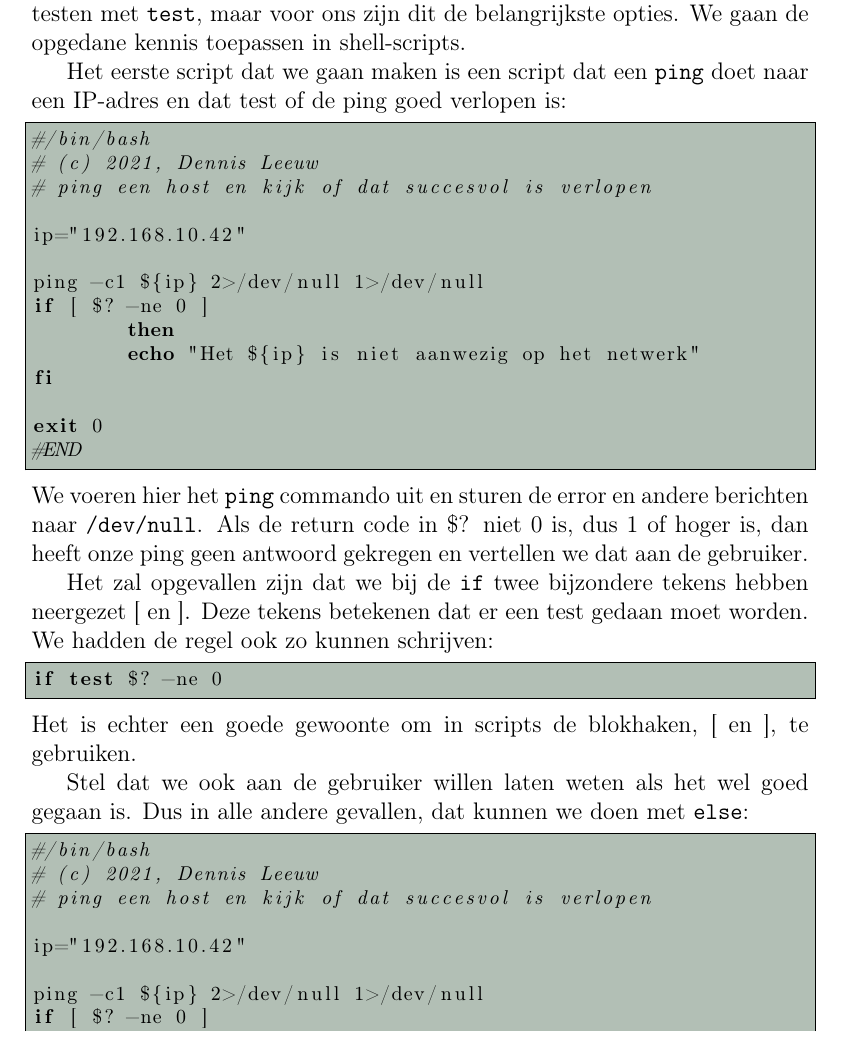
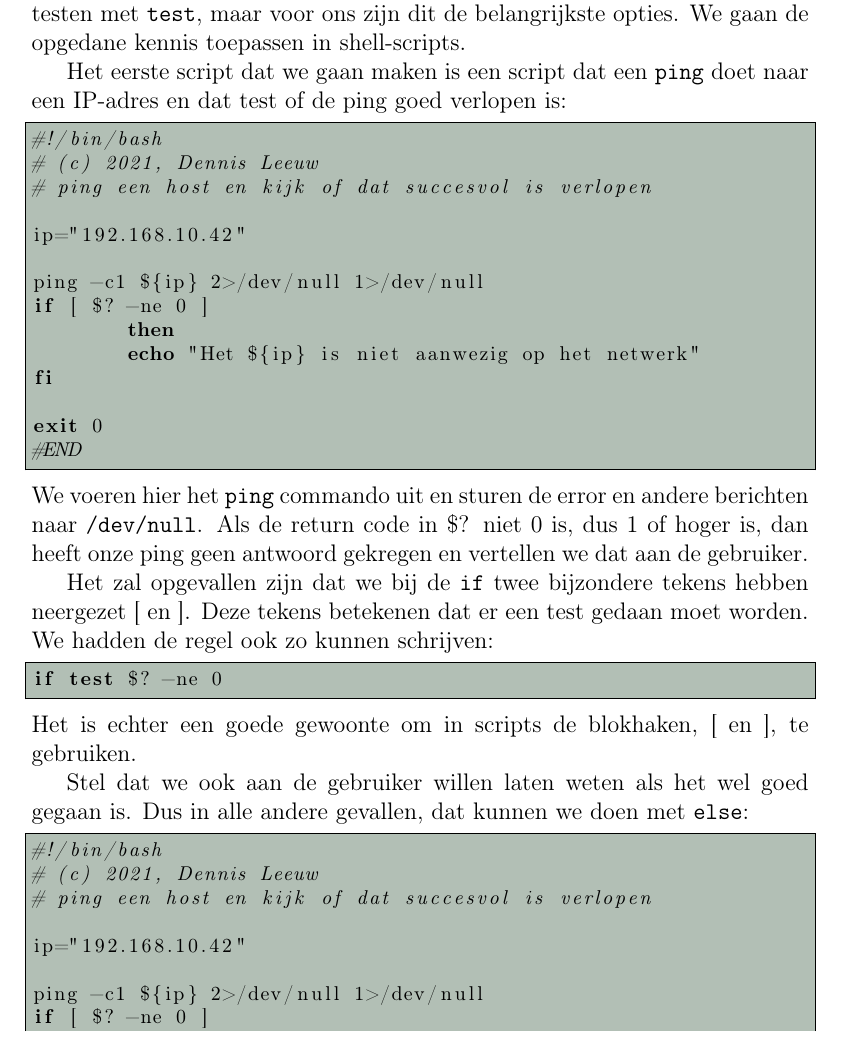
Before and after one commit to DennisLeeuw/Linux_deel2_CLI, a LaTeX book (ReaderScripting.tex, which reads ScriptingIf.tex): part of page 18 of 21, cut so that both start at the same text. Compiled offline with pdfLaTeX.

Commit message:
Fix typo

```diff
--- a/ScriptingIf.tex
+++ b/ScriptingIf.tex
@@ -36,7 +36,7 @@ In de manual pagina vind je nog veel meer mogelijkheden waarop je kan testen met
 
 Het eerste script dat we gaan maken is een script dat een \texttt{ping}\index{Shell scripting!ping} doet naar een IP-adres en dat test of de ping goed verlopen is:
 \begin{lstlisting}[language=bash]
-#/bin/bash
+#!/bin/bash
 # (c) 2021, Dennis Leeuw
 # ping een host en kijk of dat succesvol is verlopen
 
@@ -61,7 +61,7 @@ Het is echter een goede gewoonte om in scripts de blokhaken, [ en ], te gebruike
 
 Stel dat we ook aan de gebruiker willen laten weten als het wel goed gegaan is. Dus in alle andere gevallen, dat kunnen we doen met \texttt{else}\index{else}\index{Shell scripting!else}:
 \begin{lstlisting}[language=bash]
-#/bin/bash
+#!/bin/bash
 # (c) 2021, Dennis Leeuw
 # ping een host en kijk of dat succesvol is verlopen
 
```
